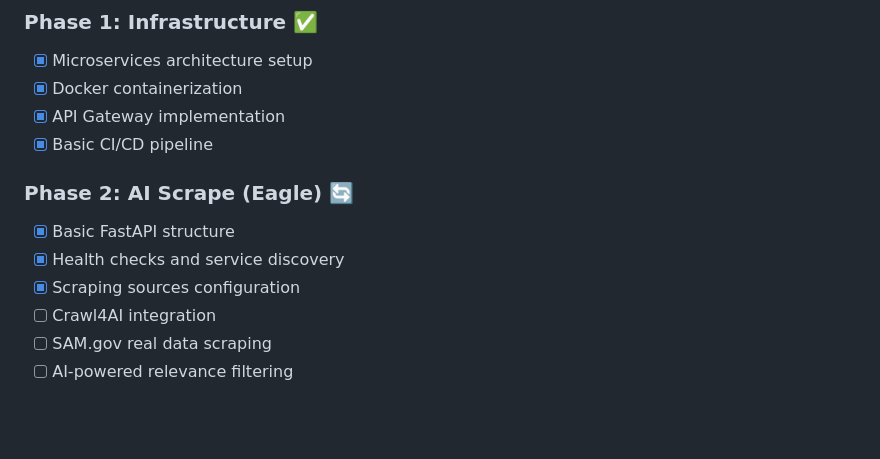
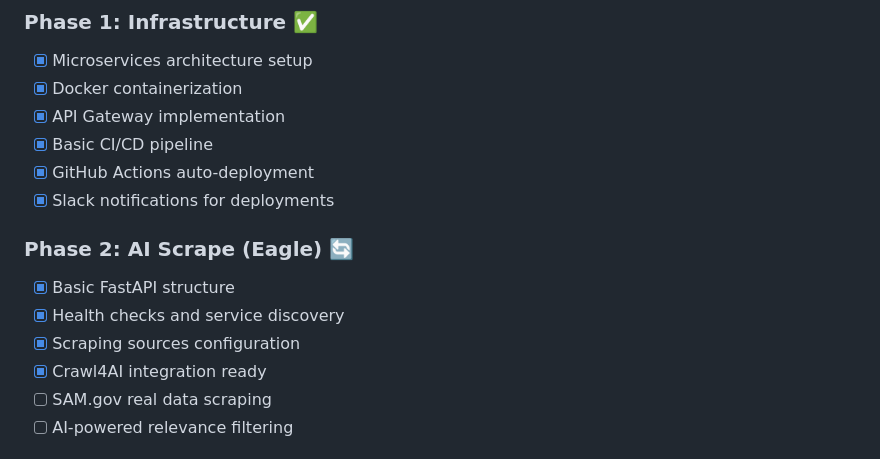
Before and after one commit to savrik85/FENIX, a Markdown page: README.md, the part around the change printed below. GitHub-like rendering; blank space fills up the shorter version.

```diff
--- a/README.md
+++ b/README.md
@@ -303,12 +360,14 @@ FENIX/
 - [x] Docker containerization
 - [x] API Gateway implementation
 - [x] Basic CI/CD pipeline
+- [x] GitHub Actions auto-deployment
+- [x] Slack notifications for deployments
 
 ### Phase 2: AI Scrape (Eagle) 🔄
 - [x] Basic FastAPI structure
 - [x] Health checks and service discovery
 - [x] Scraping sources configuration
-- [ ] Crawl4AI integration
+- [x] Crawl4AI integration ready
 - [ ] SAM.gov real data scraping
 - [ ] AI-powered relevance filtering
 
```
Also changed, not shown: other parts of README.md (+57 -0 lines).
